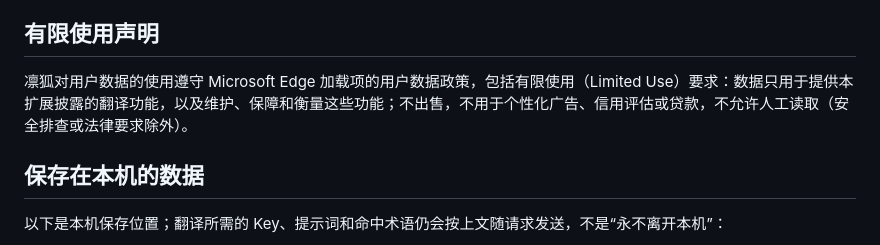
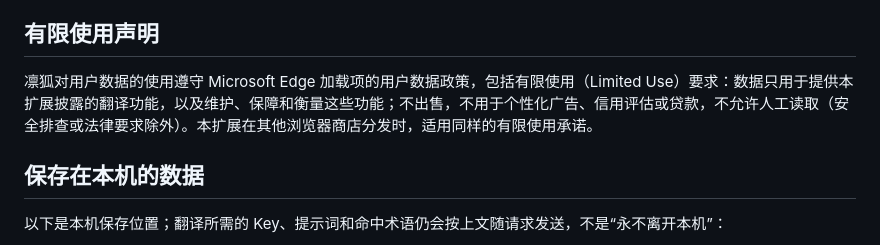
Before and after one commit to Suethekitten/Rimefox, a Markdown page: PRIVACY.md, the part around the change. GitHub-like rendering.

Commit message:
docs(privacy): 有限使用承诺覆盖所有分发商店（不并列其他浏览器）

```diff
--- a/PRIVACY.md
+++ b/PRIVACY.md
@@ -52,7 +52,7 @@ YouTube 页面脚本会在本地观察播放器加载的字幕；字幕翻译默
 
 ## 有限使用声明
 
-凛狐对用户数据的使用遵守 Microsoft Edge 加载项的用户数据政策，包括有限使用（Limited Use）要求：数据只用于提供本扩展披露的翻译功能，以及维护、保障和衡量这些功能；不出售，不用于个性化广告、信用评估或贷款，不允许人工读取（安全排查或法律要求除外）。
+凛狐对用户数据的使用遵守 Microsoft Edge 加载项的用户数据政策，包括有限使用（Limited Use）要求：数据只用于提供本扩展披露的翻译功能，以及维护、保障和衡量这些功能；不出售，不用于个性化广告、信用评估或贷款，不允许人工读取（安全排查或法律要求除外）。本扩展在其他浏览器商店分发时，适用同样的有限使用承诺。
 
 ## 保存在本机的数据
 
```
Also changed, not shown: docs/privacy.en.md (+1 -1 lines).
